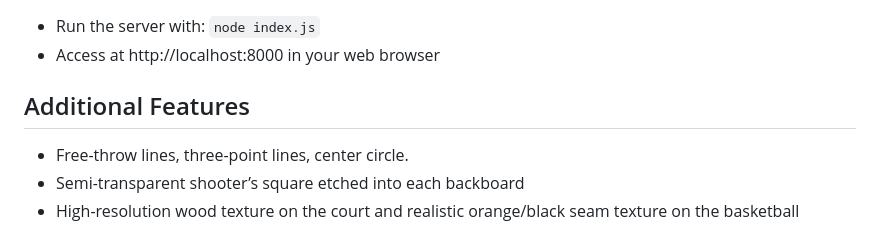
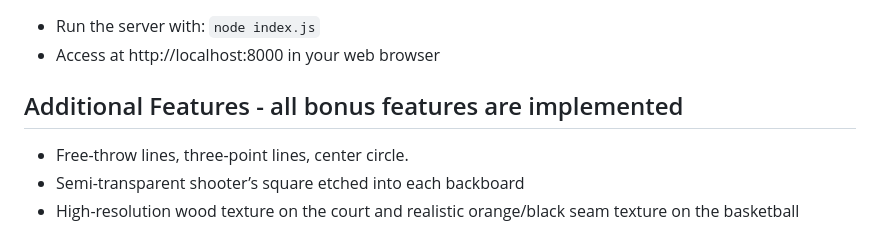
Before and after one commit to IlayRam/HW5-Computer-Graphics-Basketball, a Markdown page: README.md, the part around the change. Drawn GitHub-style.

```diff
--- a/README.md
+++ b/README.md
@@ -19,7 +19,7 @@
 - Run the server with: `node index.js`
 - Access at http://localhost:8000 in your web browser
 
-## Additional Features
+## Additional Features - all bonus features are implemented
 - Free-throw lines, three-point lines, center circle.
 - Semi-transparent shooter’s square etched into each backboard
 - High-resolution wood texture on the court and realistic orange/black seam texture on the basketball
```
